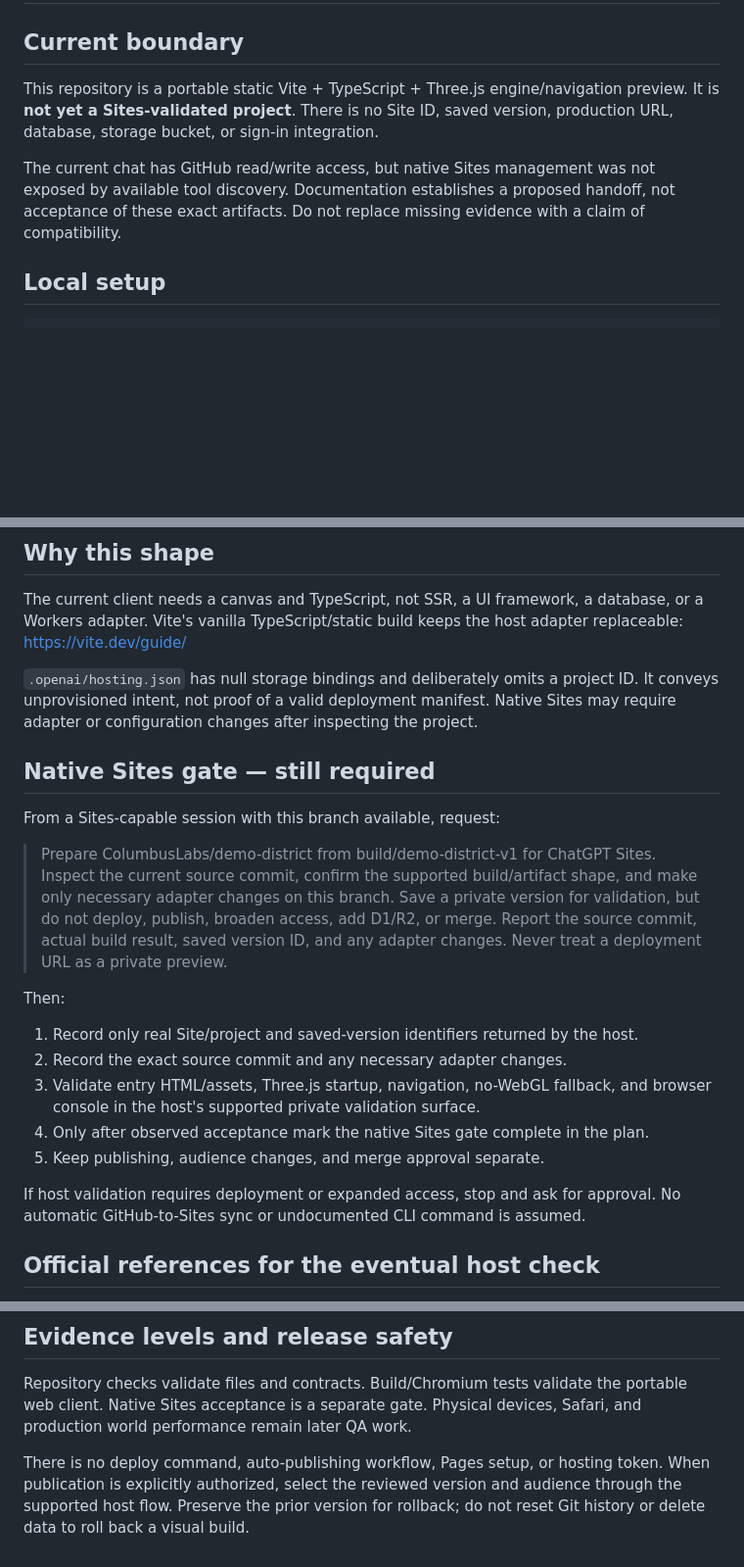
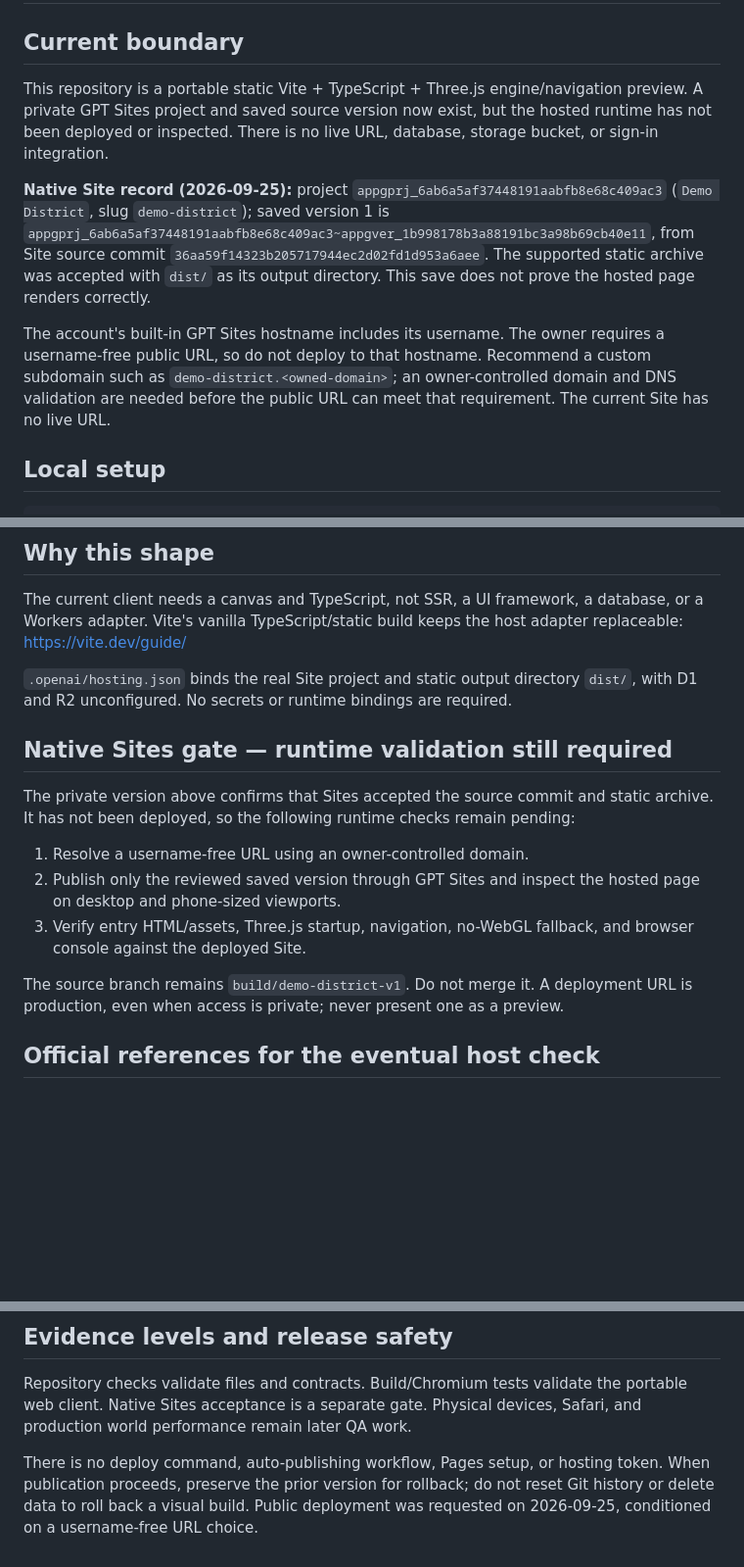
Before and after one commit to ColumbusLabs/demo-district, a Markdown page: docs/DEPLOYMENT.md, 3 parts joined by grey strips. Shown at 98% size. Rendered like a GitHub page; blank space fills up the shorter version.

```diff
--- a/docs/DEPLOYMENT.md
+++ b/docs/DEPLOYMENT.md
@@ -3,13 +3,22 @@
 ## Current boundary
 
 This repository is a portable static Vite + TypeScript + Three.js engine/navigation
-preview. It is **not yet a Sites-validated project**. There is no Site ID, saved
-version, production URL, database, storage bucket, or sign-in integration.
+preview. A private GPT Sites project and saved source version now exist, but the
+hosted runtime has not been deployed or inspected. There is no live URL, database,
+storage bucket, or sign-in integration.
 
-The current chat has GitHub read/write access, but native Sites management was not
-exposed by available tool discovery. Documentation establishes a proposed handoff,
-not acceptance of these exact artifacts. Do not replace missing evidence with a
-claim of compatibility.
+**Native Site record (2026-09-25):** project `appgprj_6ab6a5af37448191aabfb8e68c409ac3`
+(`Demo District`, slug `demo-district`); saved version 1 is
+`appgprj_6ab6a5af37448191aabfb8e68c409ac3~appgver_1b998178b3a88191bc3a98b69cb40e11`,
+from Site source commit `36aa59f14323b205717944ec2d02fd1d953a6aee`. The supported
+static archive was accepted with `dist/` as its output directory. This save does
+not prove the hosted page renders correctly.
+
+The account's built-in GPT Sites hostname includes its username. The owner requires
+a username-free public URL, so do not deploy to that hostname. Recommend a custom
+subdomain such as `demo-district.<owned-domain>`; an owner-controlled domain and
+DNS validation are needed before the public URL can meet that requirement. The
+current Site has no live URL.
 
 ## Local setup
 
@@ -69,27 +78,22 @@ The current client needs a canvas and TypeScript, not SSR, a UI framework,
 a database, or a Workers adapter. Vite's vanilla TypeScript/static build keeps the
 host adapter replaceable: https://vite.dev/guide/
 
-`.openai/hosting.json` has null storage bindings and deliberately omits a project ID.
-It conveys unprovisioned intent, not proof of a valid deployment manifest. Native
-Sites may require adapter or configuration changes after inspecting the project.
+`.openai/hosting.json` binds the real Site project and static output directory
+`dist/`, with D1 and R2 unconfigured. No secrets or runtime bindings are required.
 
-## Native Sites gate — still required
+## Native Sites gate — runtime validation still required
 
-From a Sites-capable session with this branch available, request:
+The private version above confirms that Sites accepted the source commit and static
+archive. It has not been deployed, so the following runtime checks remain pending:
 
-> Prepare ColumbusLabs/demo-district from build/demo-district-v1 for ChatGPT Sites. Inspect the current source commit, confirm the supported build/artifact shape, and make only necessary adapter changes on this branch. Save a private version for validation, but do not deploy, publish, broaden access, add D1/R2, or merge. Report the source commit, actual build result, saved version ID, and any adapter changes. Never treat a deployment URL as a private preview.
+1. Resolve a username-free URL using an owner-controlled domain.
+2. Publish only the reviewed saved version through GPT Sites and inspect the hosted
+   page on desktop and phone-sized viewports.
+3. Verify entry HTML/assets, Three.js startup, navigation, no-WebGL fallback, and
+   browser console against the deployed Site.
 
-Then:
-
-1. Record only real Site/project and saved-version identifiers returned by the host.
-2. Record the exact source commit and any necessary adapter changes.
-3. Validate entry HTML/assets, Three.js startup, navigation, no-WebGL fallback,
-   and browser console in the host's supported private validation surface.
-4. Only after observed acceptance mark the native Sites gate complete in the plan.
-5. Keep publishing, audience changes, and merge approval separate.
-
-If host validation requires deployment or expanded access, stop and ask for approval.
-No automatic GitHub-to-Sites sync or undocumented CLI command is assumed.
+The source branch remains `build/demo-district-v1`. Do not merge it. A deployment
+URL is production, even when access is private; never present one as a preview.
 
 ## Official references for the eventual host check
 
@@ -106,6 +110,6 @@ portable web client. Native Sites acceptance is a separate gate. Physical device
 Safari, and production world performance remain later QA work.
 
 There is no deploy command, auto-publishing workflow, Pages setup, or hosting token.
-When publication is explicitly authorized, select the reviewed version and audience
-through the supported host flow. Preserve the prior version for rollback; do not
-reset Git history or delete data to roll back a visual build.
+When publication proceeds, preserve the prior version for rollback; do not reset Git
+history or delete data to roll back a visual build. Public deployment was requested
+on 2026-09-25, conditioned on a username-free URL choice.
```
Also changed, not shown: docs/IMPLEMENTATION_PLAN.md (+6 -1 lines).
